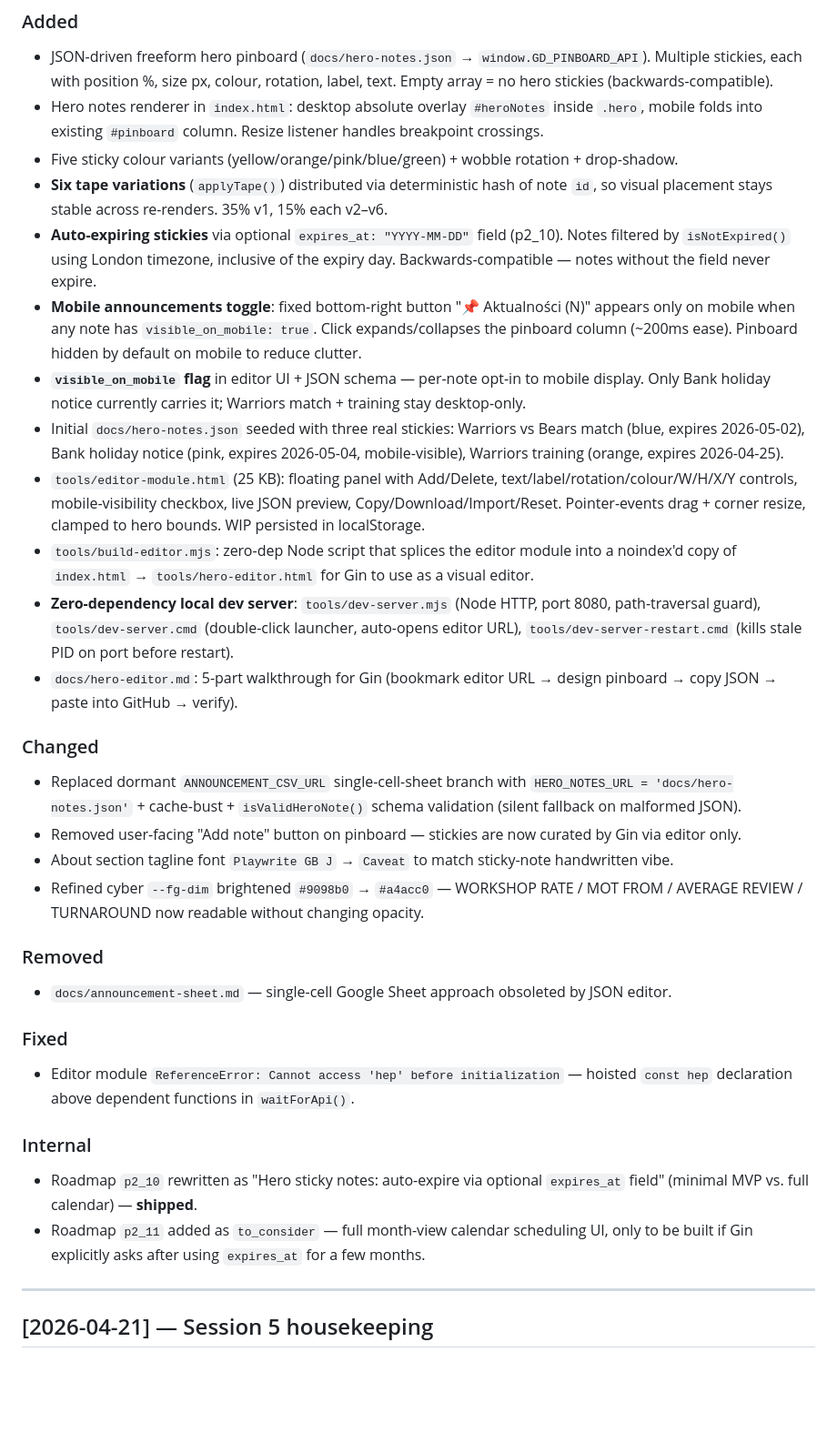
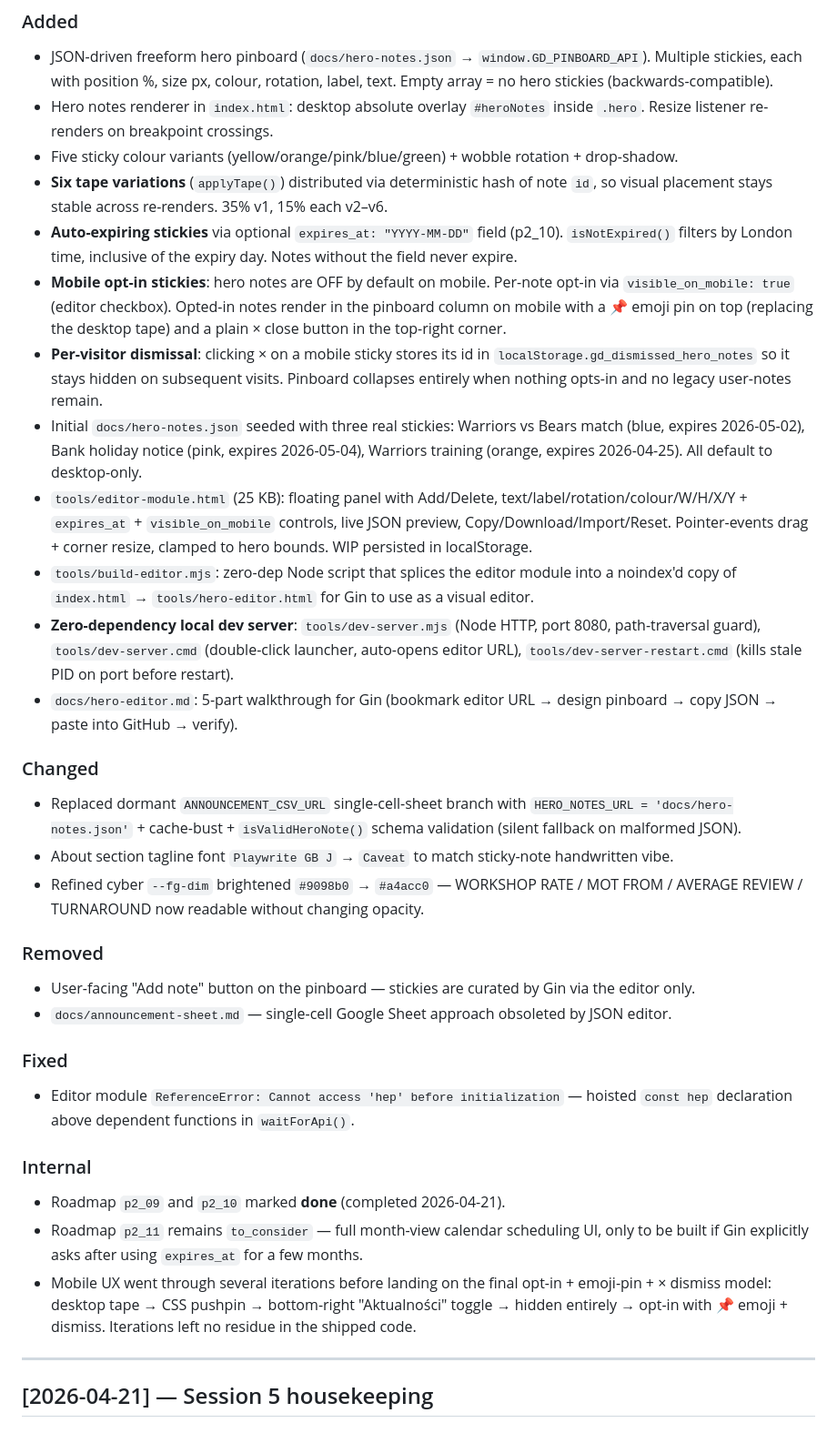
Before and after one commit to PeteNova/GD-Autocentre, a Markdown page: CHANGELOG.md, the part around the change. Shown at 91% size. GitHub-like rendering; blank space fills up the shorter version.

Commit message:
Session 5 (2026-04-21): finalize CHANGELOG for mobile opt-in model
Rewrite the Session 5 entry to reflect the final shipped state:
mobile stickies are OFF by default, opt-in per note via
visible_on_mobile, 📌 emoji pin + plain × dismiss with localStorage
persistence. Removes the earlier 'Aktualności toggle' description
(that iteration was superseded before session close).

```diff
--- a/CHANGELOG.md
+++ b/CHANGELOG.md
@@ -11,33 +11,34 @@ Full narrative history lives in `../gd-data/roadmap.json` → `sessions[]`.
 
 ### Added
 - JSON-driven freeform hero pinboard (`docs/hero-notes.json` → `window.GD_PINBOARD_API`). Multiple stickies, each with position %, size px, colour, rotation, label, text. Empty array = no hero stickies (backwards-compatible).
-- Hero notes renderer in `index.html`: desktop absolute overlay `#heroNotes` inside `.hero`, mobile folds into existing `#pinboard` column. Resize listener handles breakpoint crossings.
+- Hero notes renderer in `index.html`: desktop absolute overlay `#heroNotes` inside `.hero`. Resize listener re-renders on breakpoint crossings.
 - Five sticky colour variants (yellow/orange/pink/blue/green) + wobble rotation + drop-shadow.
 - **Six tape variations** (`applyTape()`) distributed via deterministic hash of note `id`, so visual placement stays stable across re-renders. 35% v1, 15% each v2–v6.
-- **Auto-expiring stickies** via optional `expires_at: "YYYY-MM-DD"` field (p2_10). Notes filtered by `isNotExpired()` using London timezone, inclusive of the expiry day. Backwards-compatible — notes without the field never expire.
-- **Mobile announcements toggle**: fixed bottom-right button "📌 Aktualności (N)" appears only on mobile when any note has `visible_on_mobile: true`. Click expands/collapses the pinboard column (~200ms ease). Pinboard hidden by default on mobile to reduce clutter.
-- **`visible_on_mobile` flag** in editor UI + JSON schema — per-note opt-in to mobile display. Only Bank holiday notice currently carries it; Warriors match + training stay desktop-only.
-- Initial `docs/hero-notes.json` seeded with three real stickies: Warriors vs Bears match (blue, expires 2026-05-02), Bank holiday notice (pink, expires 2026-05-04, mobile-visible), Warriors training (orange, expires 2026-04-25).
-- `tools/editor-module.html` (25 KB): floating panel with Add/Delete, text/label/rotation/colour/W/H/X/Y controls, mobile-visibility checkbox, live JSON preview, Copy/Download/Import/Reset. Pointer-events drag + corner resize, clamped to hero bounds. WIP persisted in localStorage.
+- **Auto-expiring stickies** via optional `expires_at: "YYYY-MM-DD"` field (p2_10). `isNotExpired()` filters by London time, inclusive of the expiry day. Notes without the field never expire.
+- **Mobile opt-in stickies**: hero notes are OFF by default on mobile. Per-note opt-in via `visible_on_mobile: true` (editor checkbox). Opted-in notes render in the pinboard column on mobile with a 📌 emoji pin on top (replacing the desktop tape) and a plain × close button in the top-right corner.
+- **Per-visitor dismissal**: clicking × on a mobile sticky stores its id in `localStorage.gd_dismissed_hero_notes` so it stays hidden on subsequent visits. Pinboard collapses entirely when nothing opts-in and no legacy user-notes remain.
+- Initial `docs/hero-notes.json` seeded with three real stickies: Warriors vs Bears match (blue, expires 2026-05-02), Bank holiday notice (pink, expires 2026-05-04), Warriors training (orange, expires 2026-04-25). All default to desktop-only.
+- `tools/editor-module.html` (25 KB): floating panel with Add/Delete, text/label/rotation/colour/W/H/X/Y + `expires_at` + `visible_on_mobile` controls, live JSON preview, Copy/Download/Import/Reset. Pointer-events drag + corner resize, clamped to hero bounds. WIP persisted in localStorage.
 - `tools/build-editor.mjs`: zero-dep Node script that splices the editor module into a noindex'd copy of `index.html` → `tools/hero-editor.html` for Gin to use as a visual editor.
 - **Zero-dependency local dev server**: `tools/dev-server.mjs` (Node HTTP, port 8080, path-traversal guard), `tools/dev-server.cmd` (double-click launcher, auto-opens editor URL), `tools/dev-server-restart.cmd` (kills stale PID on port before restart).
 - `docs/hero-editor.md`: 5-part walkthrough for Gin (bookmark editor URL → design pinboard → copy JSON → paste into GitHub → verify).
 
 ### Changed
 - Replaced dormant `ANNOUNCEMENT_CSV_URL` single-cell-sheet branch with `HERO_NOTES_URL = 'docs/hero-notes.json'` + cache-bust + `isValidHeroNote()` schema validation (silent fallback on malformed JSON).
-- Removed user-facing "Add note" button on pinboard — stickies are now curated by Gin via editor only.
 - About section tagline font `Playwrite GB J` → `Caveat` to match sticky-note handwritten vibe.
 - Refined cyber `--fg-dim` brightened `#9098b0` → `#a4acc0` — WORKSHOP RATE / MOT FROM / AVERAGE REVIEW / TURNAROUND now readable without changing opacity.
 
 ### Removed
+- User-facing "Add note" button on the pinboard — stickies are curated by Gin via the editor only.
 - `docs/announcement-sheet.md` — single-cell Google Sheet approach obsoleted by JSON editor.
 
 ### Fixed
 - Editor module `ReferenceError: Cannot access 'hep' before initialization` — hoisted `const hep` declaration above dependent functions in `waitForApi()`.
 
 ### Internal
-- Roadmap `p2_10` rewritten as "Hero sticky notes: auto-expire via optional `expires_at` field" (minimal MVP vs. full calendar) — **shipped**.
-- Roadmap `p2_11` added as `to_consider` — full month-view calendar scheduling UI, only to be built if Gin explicitly asks after using `expires_at` for a few months.
+- Roadmap `p2_09` and `p2_10` marked **done** (completed 2026-04-21).
+- Roadmap `p2_11` remains `to_consider` — full month-view calendar scheduling UI, only to be built if Gin explicitly asks after using `expires_at` for a few months.
+- Mobile UX went through several iterations before landing on the final opt-in + emoji-pin + × dismiss model: desktop tape → CSS pushpin → bottom-right "Aktualności" toggle → hidden entirely → opt-in with 📌 emoji + dismiss. Iterations left no residue in the shipped code.
 
 ---
 
```
